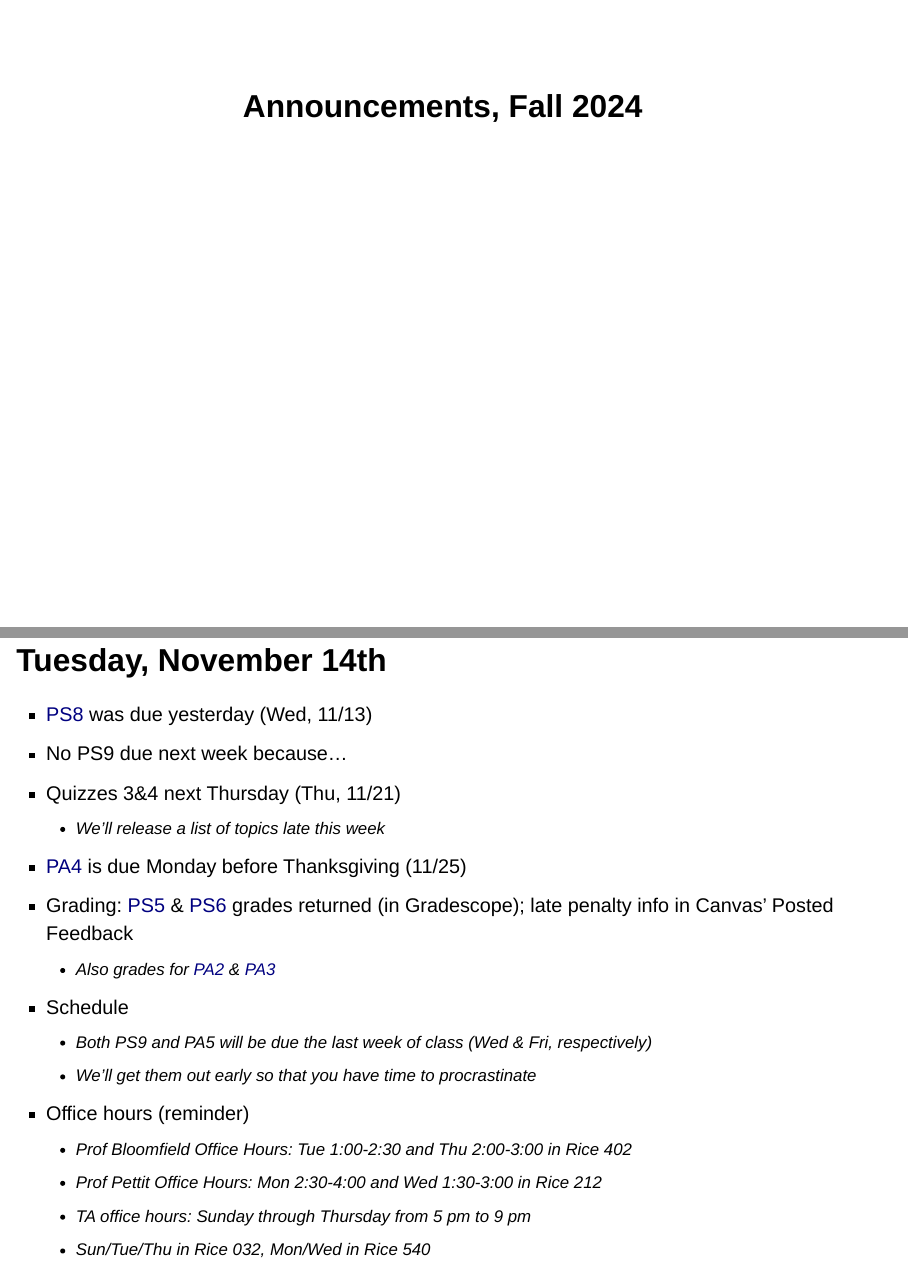
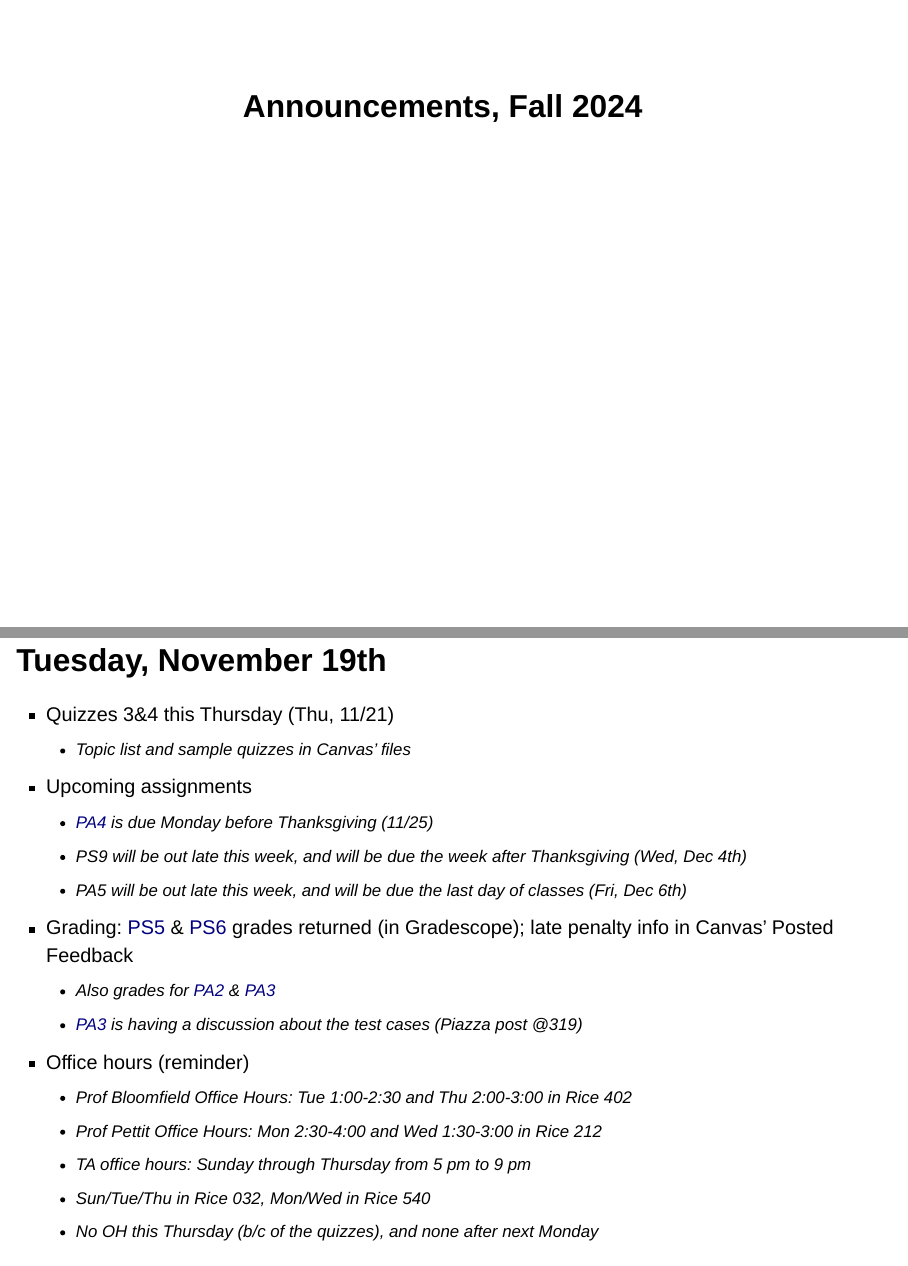
Before and after one commit to uva-cs/dsa2, a Quarto document (slides/announcements.qmd): pages 1 and 2 of 11 before the commit and pages 1 and 2 of 13 after it, joined at a grey line. Rendered offline with R 4.5, knitr and Pandoc in place of Quarto, with nearby package versions; drawn as Slidy slides in place of the format the file asks for.

Commit message:
Announcements update for Tuesday's lecture

```diff
--- a/slides/announcements.qmd
+++ b/slides/announcements.qmd
@@ -1,6 +1,30 @@
 ---
 title: "Announcements, Fall 2024"
 ---
+
+::: {.announcements}
+# Tuesday, November 19th
+
+- Quizzes 3&4 this Thursday (Thu, 11/21)
+	- Topic list and sample quizzes in Canvas' files
+- Upcoming assignments
+	- [PA4](../pa/pa4/index.html) is due Monday before Thanksgiving (11/25)
+	- PS9 will be out late this week, and will be due the week *after* Thanksgiving (Wed, Dec 4th)
+	- PA5 will be out late this week, and will be due the last day of classes (Fri, Dec 6th)
+- Grading: [PS5](../ps/ps5.html) & [PS6](../ps/ps6.html) grades returned (in Gradescope); late penalty info in Canvas' Posted Feedback
+	- Also grades for [PA2](../pa/pa2/index.html) & [PA3](../pa/pa3/index.html)
+	- [PA3](../pa/pa3/index.html) is having a discussion about the test cases (Piazza post @319)
+- Office hours (reminder)
+	- Prof Bloomfield Office Hours: Tue 1:00-2:30 and Thu 2:00-3:00 in Rice 402
+	- Prof Pettit Office Hours: Mon 2:30-4:00 and Wed 1:30-3:00 in Rice 212
+	- TA office hours: Sunday through Thursday from 5 pm to 9 pm
+	- Sun/Tue/Thu in Rice 032, Mon/Wed in Rice 540
+	- No OH this Thursday (b/c of the quizzes), and none after next Monday
+- Today's lecture: continue with [Reductions](reductions.html)
+	- Reminder: slide sets are now in the [course repository](https://uva-cs.github.io/dsa2/)
+:::
+
+
 
 ::: {.announcements}
 # Tuesday, November 14th
```
Also changed, not shown: slides/announcements.html.
